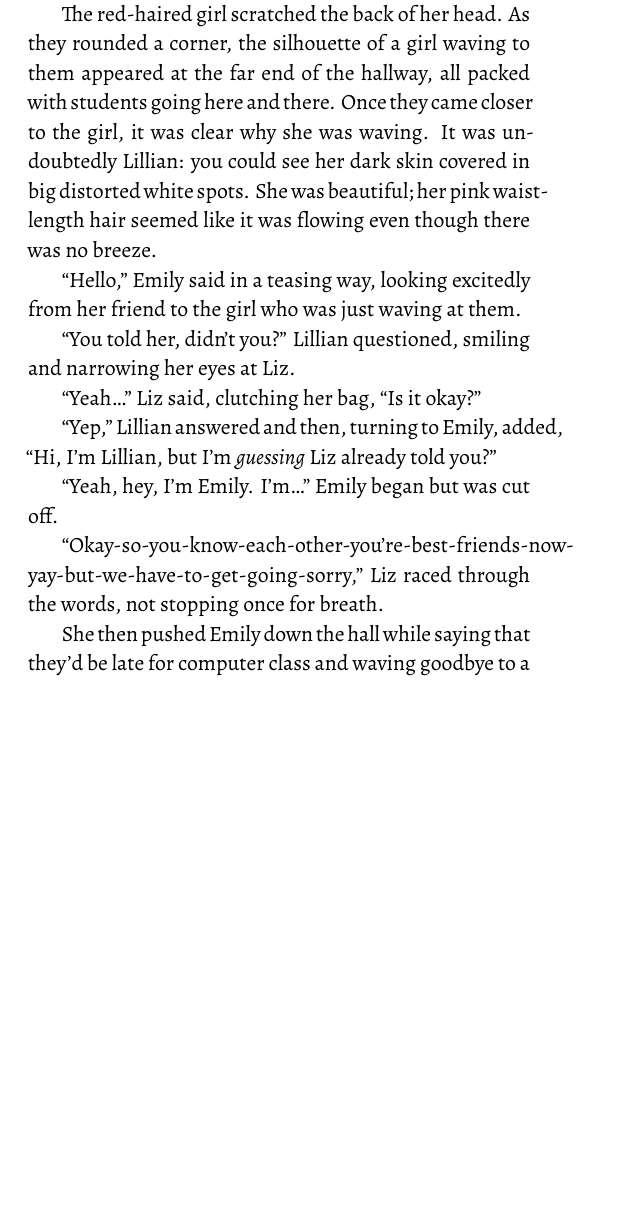
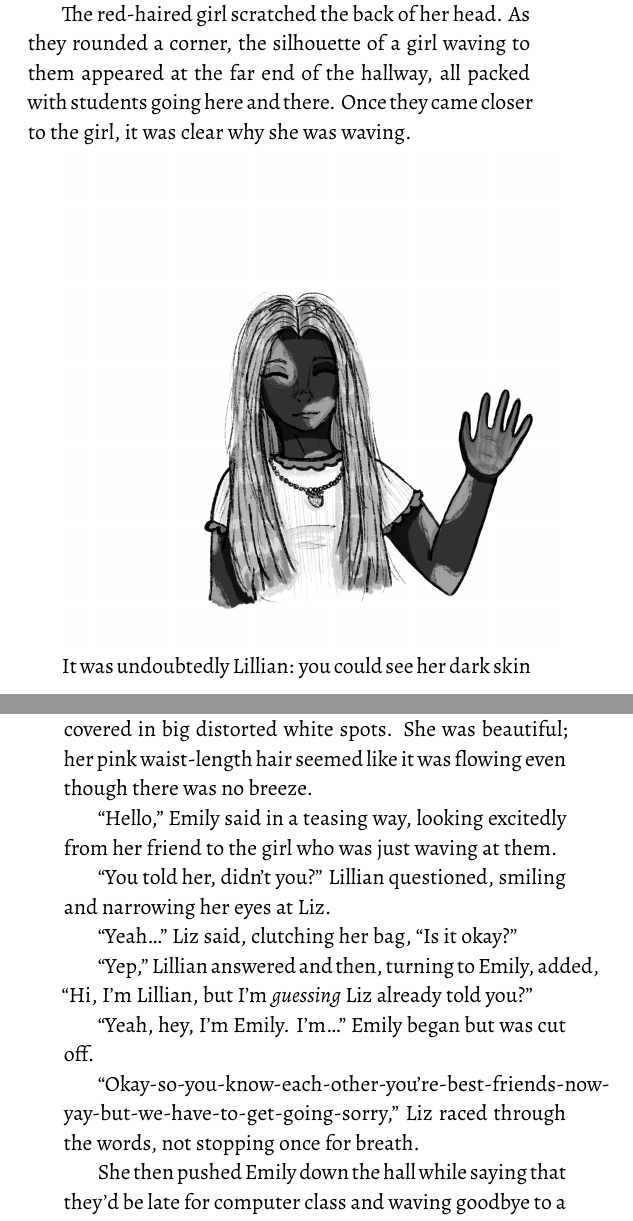
Before and after one commit to kira-trunova/three-parts-of-a-whole-book, a LaTeX book (book.tex, which reads ch12.tex): part of page 61 of 175 before the commit and two parts of pages 61 and 62 of 175 after it, the two joined at a grey line, cut so that both start at the same text, the shorter picture padded with empty space. Compiled offline with XeLaTeX.

Commit message:
Add Lillian image

```diff
--- a/ch12.tex
+++ b/ch12.tex
@@ -48,7 +48,11 @@ Emily and Liz reached their lockers. Like every Thursday after that horrendous c
 
 “It's complicated.”
 
-The red-haired girl scratched the back of her head. As they rounded a corner, the silhouette of a girl waving to them appeared at the far end of the hallway, all packed with students going here and there. Once they came closer to the girl, it was clear why she was waving. It was undoubtedly Lillian: you could see her dark skin covered in big distorted white spots. She was beautiful; her pink waist-length hair seemed like it was flowing even though there was no breeze.
+The red-haired girl scratched the back of her head. As they rounded a corner, the silhouette of a girl waving to them appeared at the far end of the hallway, all packed with students going here and there. Once they came closer to the girl, it was clear why she was waving.
+
+\includegraphics[width=0.99\textwidth]{Lillian.png}
+
+It was undoubtedly Lillian: you could see her dark skin covered in big distorted white spots. She was beautiful; her pink waist-length hair seemed like it was flowing even though there was no breeze.
 
 “Hello,” Emily said in a teasing way, looking excitedly from her friend to the girl who was just waving at them.
 
```
